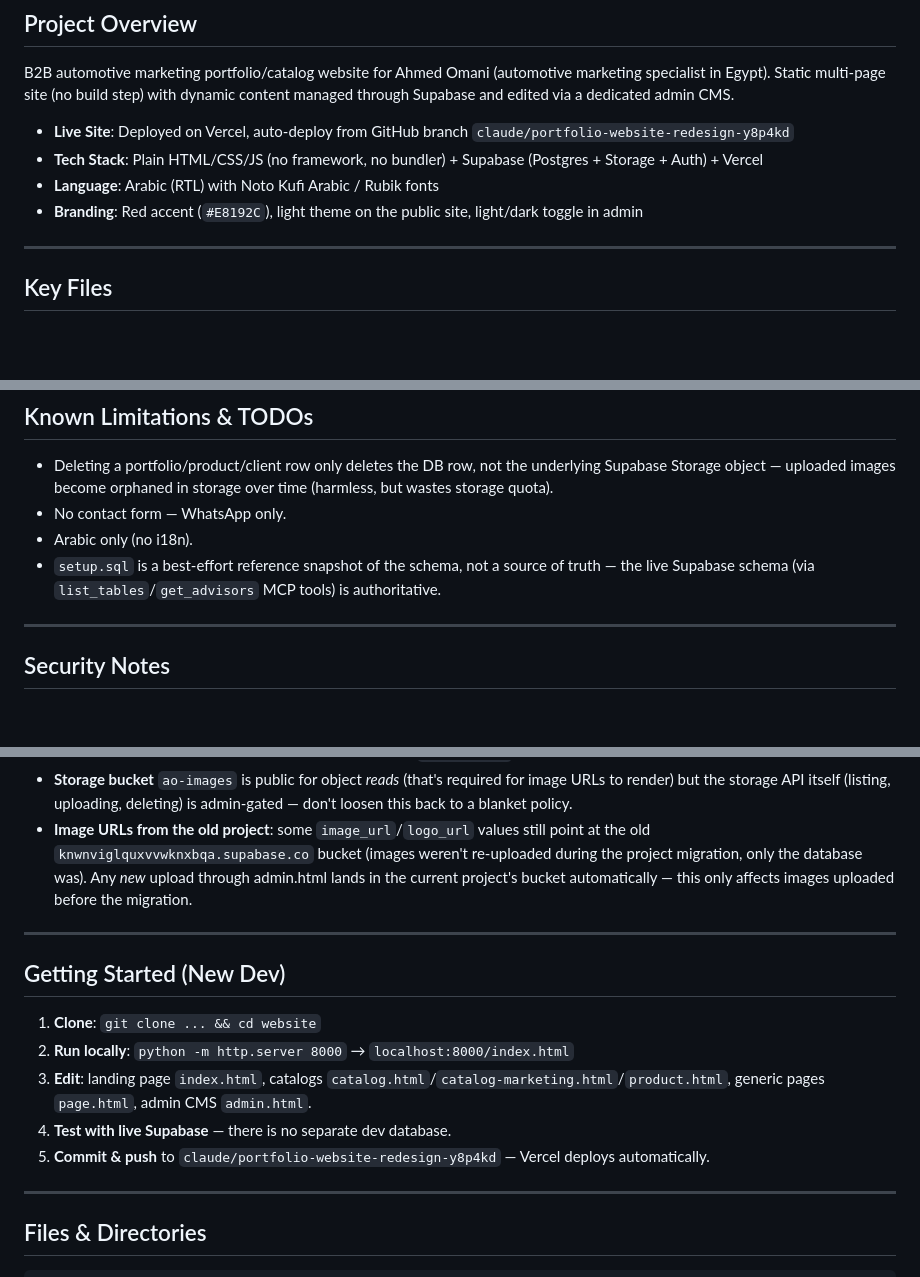
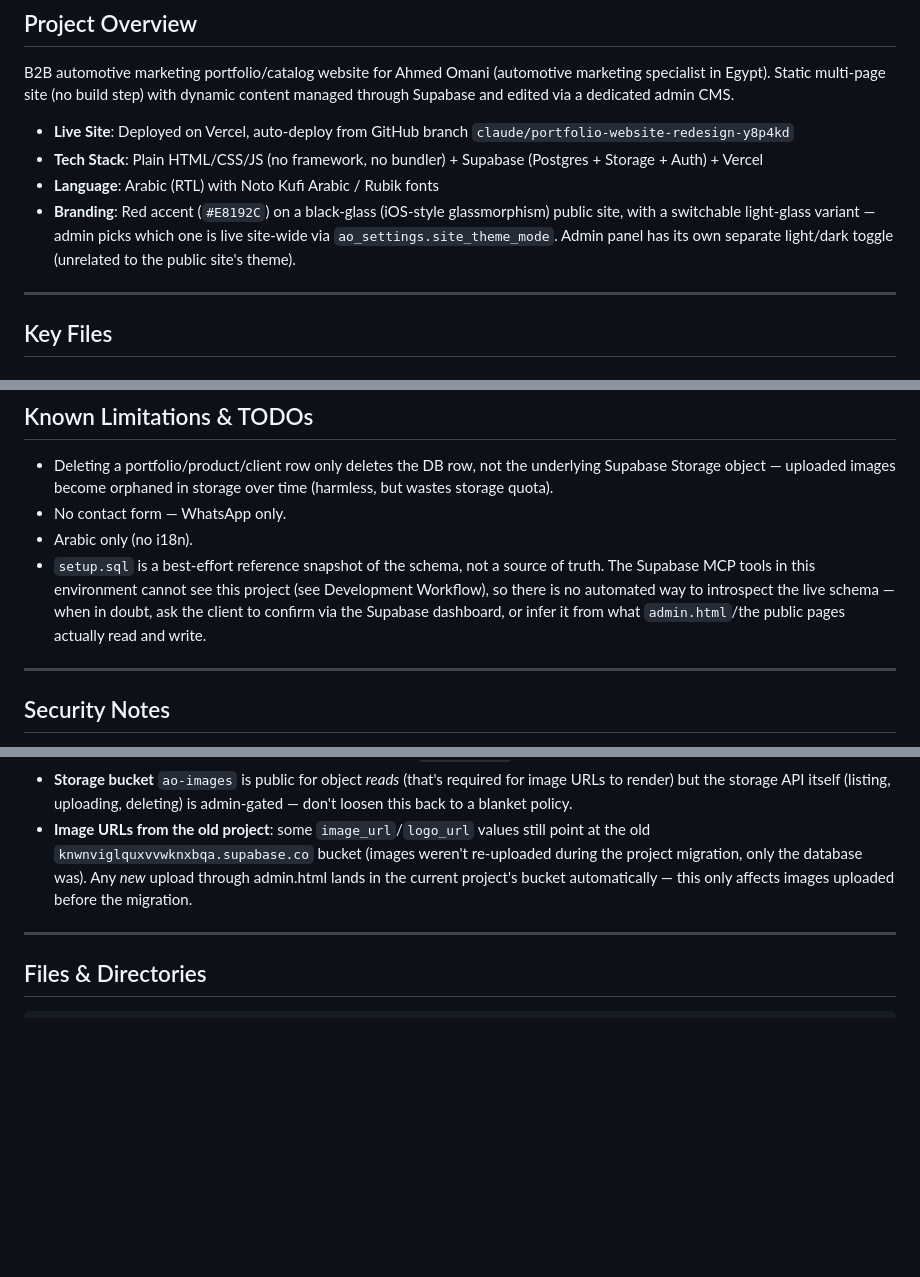
Before and after one commit to ahmedomani-mkt/website, a Markdown page: claude.md, 3 parts joined by grey strips. GitHub-like rendering; blank space fills up the shorter version.

```diff
--- a/claude.md
+++ b/claude.md
@@ -7,7 +7,7 @@ B2B automotive marketing portfolio/catalog website for Ahmed Omani (automotive m
 - **Live Site**: Deployed on Vercel, auto-deploy from GitHub branch `claude/portfolio-website-redesign-y8p4kd`
 - **Tech Stack**: Plain HTML/CSS/JS (no framework, no bundler) + Supabase (Postgres + Storage + Auth) + Vercel
 - **Language**: Arabic (RTL) with Noto Kufi Arabic / Rubik fonts
-- **Branding**: Red accent (`#E8192C`), light theme on the public site, light/dark toggle in admin
+- **Branding**: Red accent (`#E8192C`) on a black-glass (iOS-style glassmorphism) public site, with a switchable light-glass variant — admin picks which one is live site-wide via `ao_settings.site_theme_mode`. Admin panel has its own separate light/dark toggle (unrelated to the public site's theme).
 
 ---
 
@@ -147,7 +153,7 @@ Centralized WhatsApp number in `_waNum`, loaded from `ao_settings.whatsapp`. Mes
 - Deleting a portfolio/product/client row only deletes the DB row, not the underlying Supabase Storage object — uploaded images become orphaned in storage over time (harmless, but wastes storage quota).
 - No contact form — WhatsApp only.
 - Arabic only (no i18n).
-- `setup.sql` is a best-effort reference snapshot of the schema, not a source of truth — the live Supabase schema (via `list_tables`/`get_advisors` MCP tools) is authoritative.
+- `setup.sql` is a best-effort reference snapshot of the schema, not a source of truth. The Supabase MCP tools in this environment cannot see this project (see Development Workflow), so there is no automated way to introspect the live schema — when in doubt, ask the client to confirm via the Supabase dashboard, or infer it from what `admin.html`/the public pages actually read and write.
 
 ---
 
@@ -158,16 +164,6 @@ Centralized WhatsApp number in `_waNum`, loaded from `ao_settings.whatsapp`. Mes
 - **Tracking pixel IDs**: user-editable via admin Settings, then interpolated into an inline `<script>` on every public page load. `safeTrackId()` (defined in `index.html`, `catalog.html`, `catalog-marketing.html`, `product.html`) must run before any pixel ID is used this way — it's the last line of defense if `ao_settings` write access were ever compromised again.
 - **Storage bucket** `ao-images` is public for object *reads* (that's required for image URLs to render) but the storage API itself (listing, uploading, deleting) is admin-gated — don't loosen this back to a blanket policy.
 - **Image URLs from the old project**: some `image_url`/`logo_url` values still point at the old `knwnviglquxvvwknxbqa.supabase.co` bucket (images weren't re-uploaded during the project migration, only the database was). Any *new* upload through admin.html lands in the current project's bucket automatically — this only affects images uploaded before the migration.
-
----
-
-## Getting Started (New Dev)
-
-1. **Clone**: `git clone ... && cd website`
-2. **Run locally**: `python -m http.server 8000` → `localhost:8000/index.html`
-3. **Edit**: landing page `index.html`, catalogs `catalog.html`/`catalog-marketing.html`/`product.html`, generic pages `page.html`, admin CMS `admin.html`.
-4. **Test with live Supabase** — there is no separate dev database.
-5. **Commit & push** to `claude/portfolio-website-redesign-y8p4kd` — Vercel deploys automatically.
 
 ---
 
```
Also changed, not shown: other parts of claude.md (+16 -10 lines).
